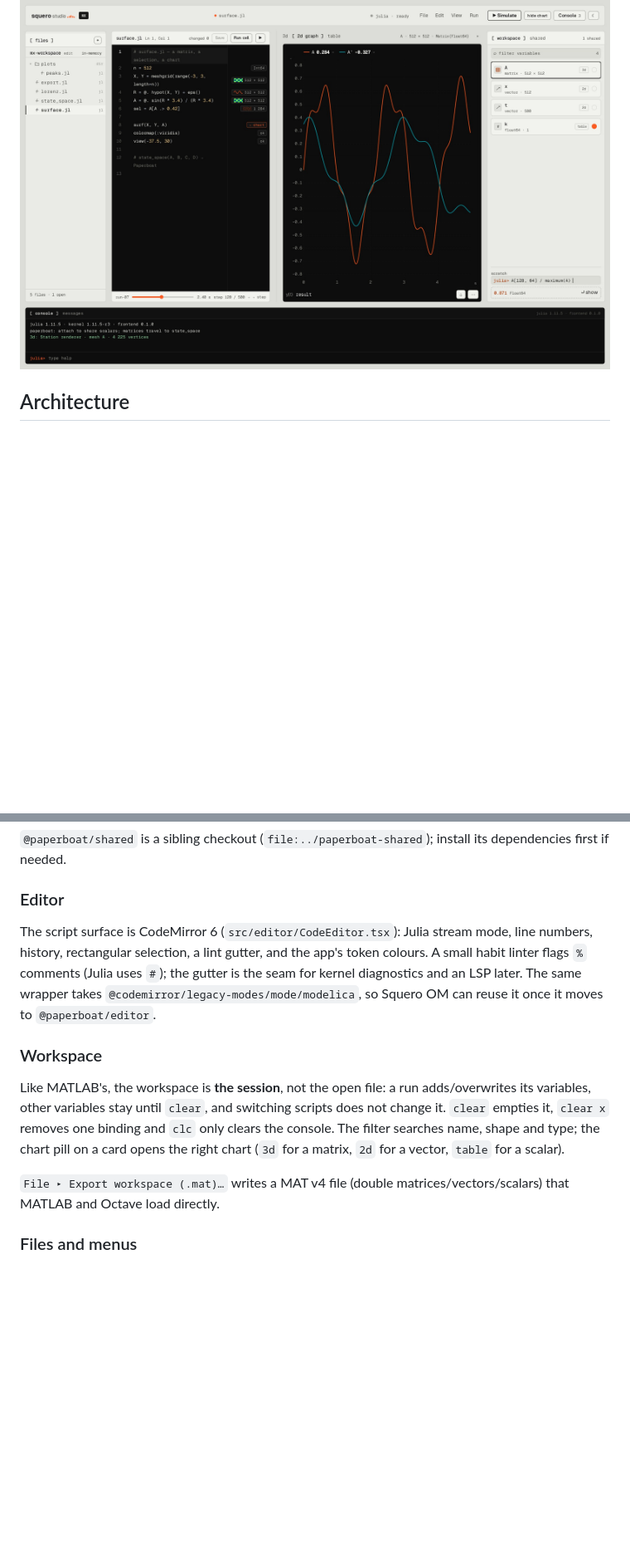
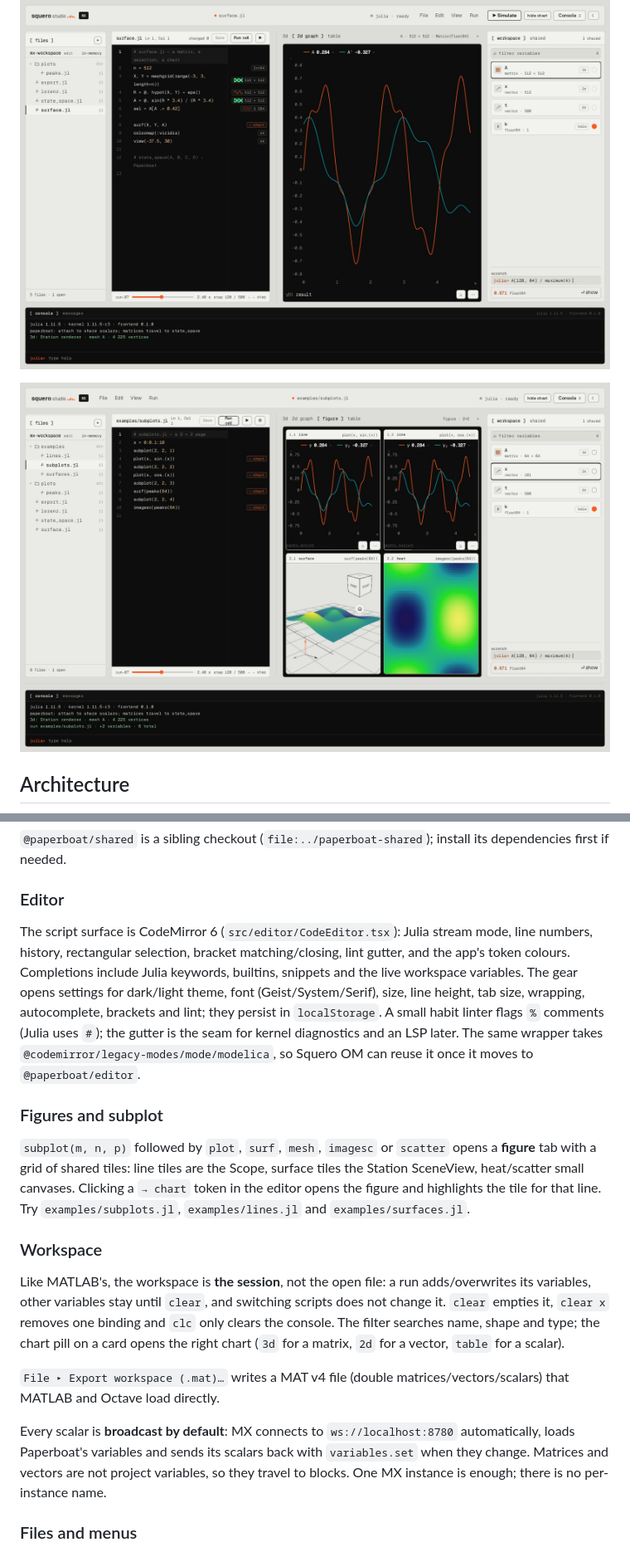
Before and after one commit to paperboatlab/squero-studio-mx, a Markdown page: README.md, 2 parts joined by grey strips. Shown at 83% size. GitHub-like rendering; pictures changed too: docs/subplots.jpg (added); blank space fills up the shorter version.

Commit message:
Add subplots, editor settings and automatic broadcast

```diff
--- a/README.md
+++ b/README.md
@@ -32,6 +32,8 @@ MX is **not** a MATLAB compatibility product. It does not run `.m` files; it giv
 ![3D plot on the Station renderer](docs/scaffold-3d.jpg)
 
 ![2D Scope](docs/scaffold-2d.jpg)
+
+![A 2 × 2 subplot page](docs/subplots.jpg)
 
 ## Architecture
 
@@ -88,10 +92,22 @@ first if needed.
 ### Editor
 
 The script surface is CodeMirror 6 (`src/editor/CodeEditor.tsx`): Julia stream mode, line
-numbers, history, rectangular selection, a lint gutter, and the app's token colours. A small
-habit linter flags `%` comments (Julia uses `#`); the gutter is the seam for kernel diagnostics
-and an LSP later. The same wrapper takes `@codemirror/legacy-modes/mode/modelica`, so Squero OM
-can reuse it once it moves to `@paperboat/editor`.
+numbers, history, rectangular selection, bracket matching/closing, lint gutter, and the app's
+token colours. Completions include Julia keywords, builtins, snippets and the live workspace
+variables. The gear opens settings for dark/light theme, font (Geist/System/Serif), size, line
+height, tab size, wrapping, autocomplete, brackets and lint; they persist in `localStorage`.
+A small habit linter flags `%` comments (Julia uses `#`); the gutter is the seam for kernel
+diagnostics and an LSP later. The same wrapper takes
+`@codemirror/legacy-modes/mode/modelica`, so Squero OM can reuse it once it moves to
+`@paperboat/editor`.
+
+### Figures and subplot
+
+`subplot(m, n, p)` followed by `plot`, `surf`, `mesh`, `imagesc` or `scatter` opens a **figure**
+tab with a grid of shared tiles: line tiles are the Scope, surface tiles the Station SceneView,
+heat/scatter small canvases. Clicking a `→ chart` token in the editor opens the figure and
+highlights the tile for that line. Try `examples/subplots.jl`, `examples/lines.jl` and
+`examples/surfaces.jl`.
 
 ### Workspace
 
@@ -103,6 +119,11 @@ a vector, `table` for a scalar).
 
 `File ▸ Export workspace (.mat)…` writes a MAT v4 file (double matrices/vectors/scalars) that
 MATLAB and Octave load directly.
+
+Every scalar is **broadcast by default**: MX connects to `ws://localhost:8780` automatically,
+loads Paperboat's variables and sends its scalars back with `variables.set` when they change.
+Matrices and vectors are not project variables, so they travel to blocks. One MX instance is
+enough; there is no per-instance name.
 
 ### Files and menus
 
```
Also changed, not shown: other parts of README.md (+8 -6 lines), 11 other files.
